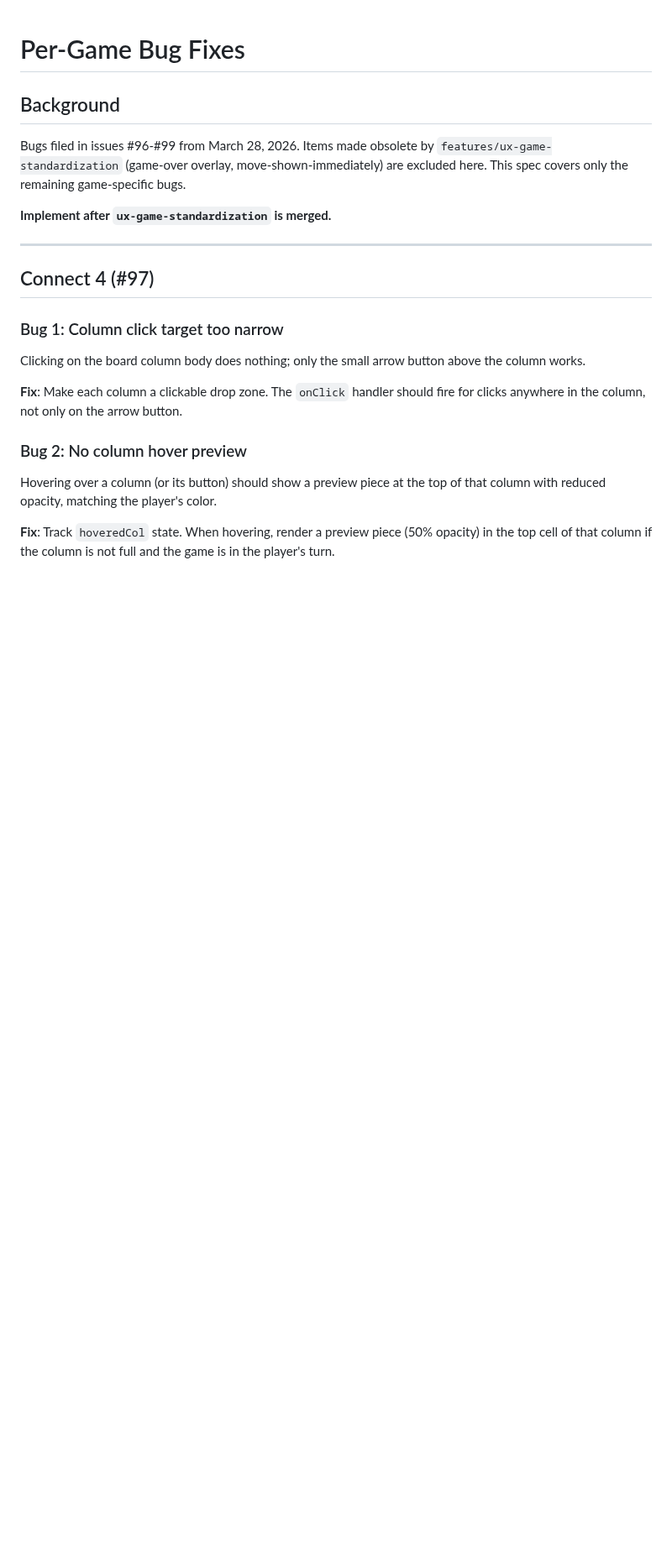
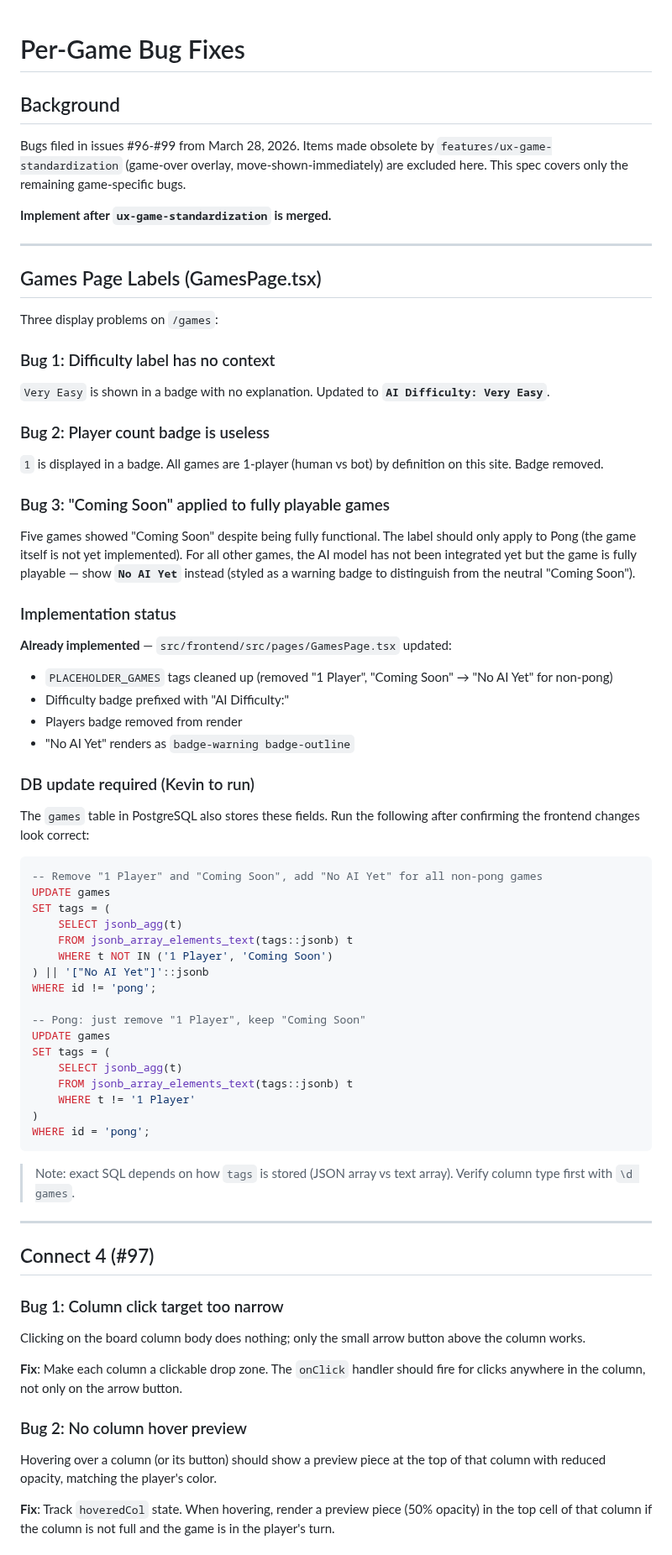
Before and after one commit to LemonHound/ai-game-project, a Markdown page: features/per-game-bugs/spec.md, the part around the change. Shown at 84% size. Drawn GitHub-style; blank space fills up the shorter version.

Commit message:
spec: add games page label bugs to per-game-bugs
Documents the three display issues on /games: missing difficulty context,
useless player count badge, and "Coming Soon" applied to playable games.
Notes that frontend changes are already implemented; DB update SQL included.

Co-Authored-By: Claude Sonnet 4.6 <noreply@anthropic.com>

````diff
--- a/features/per-game-bugs/spec.md
+++ b/features/per-game-bugs/spec.md
@@ -5,6 +5,53 @@
 Bugs filed in issues #96-#99 from March 28, 2026. Items made obsolete by `features/ux-game-standardization` (game-over overlay, move-shown-immediately) are excluded here. This spec covers only the remaining game-specific bugs.
 
 **Implement after `ux-game-standardization` is merged.**
+
+---
+
+## Games Page Labels (GamesPage.tsx)
+
+Three display problems on `/games`:
+
+### Bug 1: Difficulty label has no context
+`Very Easy` is shown in a badge with no explanation. Updated to **`AI Difficulty: Very Easy`**.
+
+### Bug 2: Player count badge is useless
+`1` is displayed in a badge. All games are 1-player (human vs bot) by definition on this site. Badge removed.
+
+### Bug 3: "Coming Soon" applied to fully playable games
+Five games showed "Coming Soon" despite being fully functional. The label should only apply to Pong (the game itself is not yet implemented). For all other games, the AI model has not been integrated yet but the game is fully playable — show **`No AI Yet`** instead (styled as a warning badge to distinguish from the neutral "Coming Soon").
+
+### Implementation status
+**Already implemented** — `src/frontend/src/pages/GamesPage.tsx` updated:
+- `PLACEHOLDER_GAMES` tags cleaned up (removed "1 Player", "Coming Soon" → "No AI Yet" for non-pong)
+- Difficulty badge prefixed with "AI Difficulty:"
+- Players badge removed from render
+- "No AI Yet" renders as `badge-warning badge-outline`
+
+### DB update required (Kevin to run)
+The `games` table in PostgreSQL also stores these fields. Run the following after confirming the frontend changes look correct:
+
+```sql
+-- Remove "1 Player" and "Coming Soon", add "No AI Yet" for all non-pong games
+UPDATE games
+SET tags = (
+    SELECT jsonb_agg(t)
+    FROM jsonb_array_elements_text(tags::jsonb) t
+    WHERE t NOT IN ('1 Player', 'Coming Soon')
+) || '["No AI Yet"]'::jsonb
+WHERE id != 'pong';
+
+-- Pong: just remove "1 Player", keep "Coming Soon"
+UPDATE games
+SET tags = (
+    SELECT jsonb_agg(t)
+    FROM jsonb_array_elements_text(tags::jsonb) t
+    WHERE t != '1 Player'
+)
+WHERE id = 'pong';
+```
+
+> Note: exact SQL depends on how `tags` is stored (JSON array vs text array). Verify column type first with `\d games`.
 
 ---
 
````
